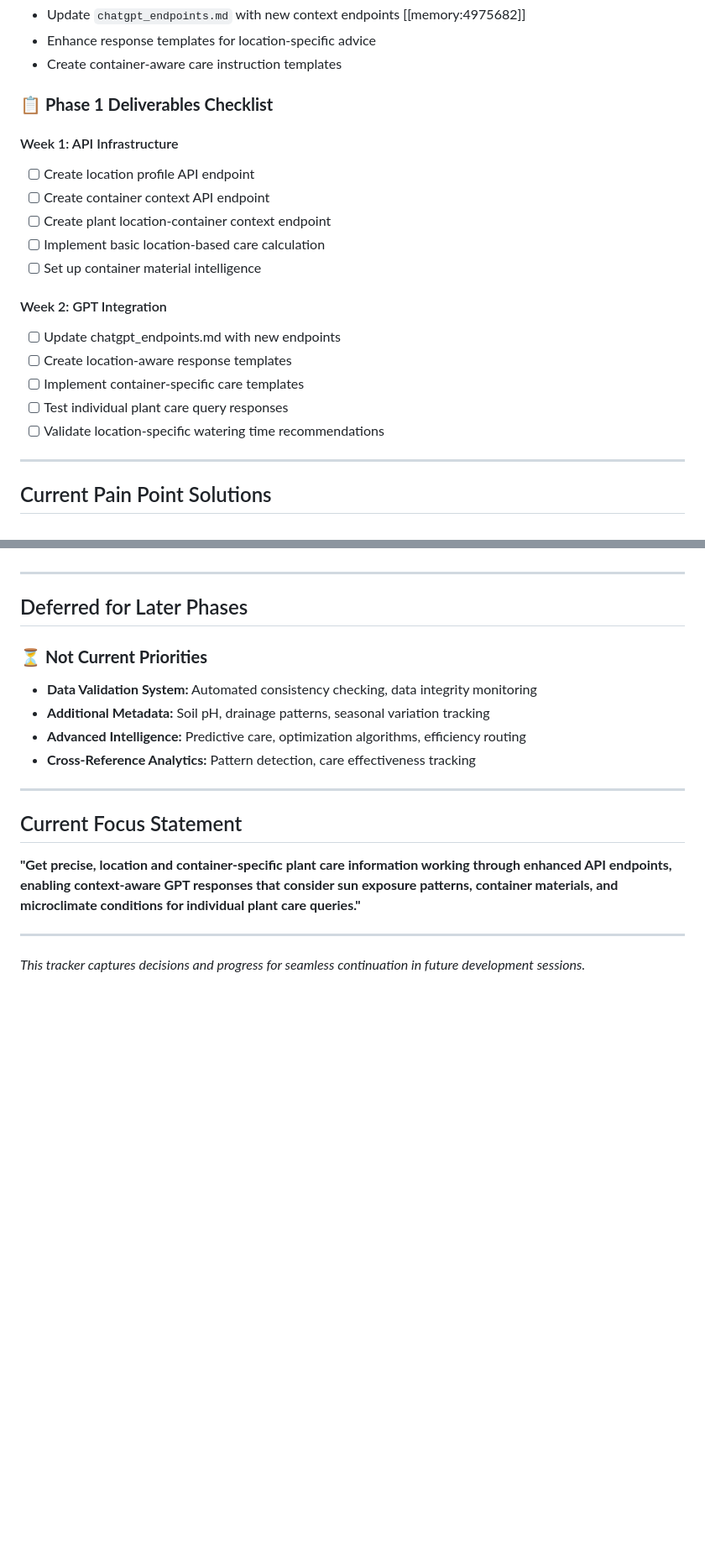
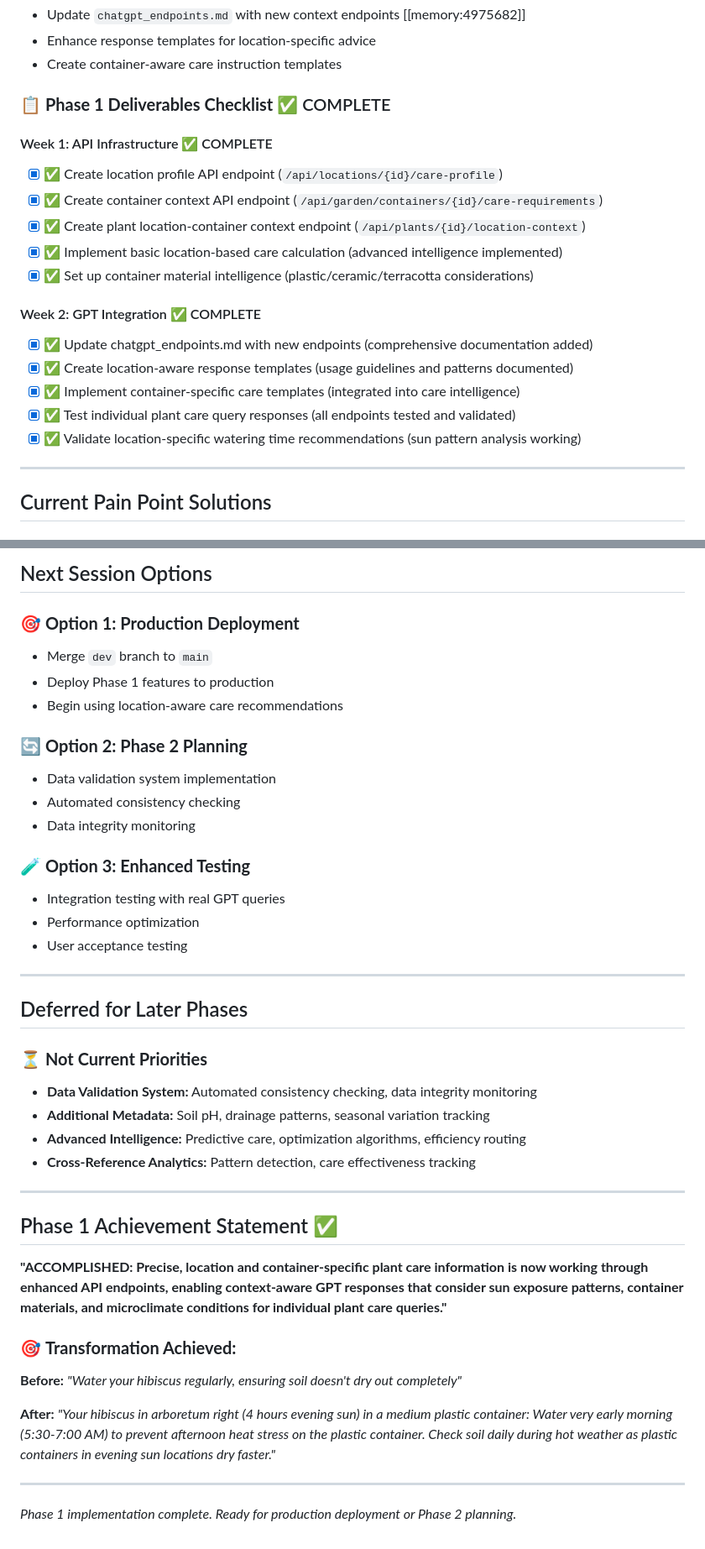
Before and after one commit to LaurenceW01/plant-database-api, a Markdown page: docs/STRATEGY_PROGRESS_TRACKER.md, 2 parts joined by grey strips. Shown: that part at 84% size. Rendered like a GitHub page; blank space fills up the shorter version.

```diff
--- a/docs/STRATEGY_PROGRESS_TRACKER.md
+++ b/docs/STRATEGY_PROGRESS_TRACKER.md
@@ -59,21 +60,21 @@
 - Enhance response templates for location-specific advice
 - Create container-aware care instruction templates
 
-### 📋 **Phase 1 Deliverables Checklist**
+### 📋 **Phase 1 Deliverables Checklist** ✅ COMPLETE
 
-#### Week 1: API Infrastructure
-- [ ] Create location profile API endpoint
-- [ ] Create container context API endpoint
-- [ ] Create plant location-container context endpoint
-- [ ] Implement basic location-based care calculation
-- [ ] Set up container material intelligence
+#### Week 1: API Infrastructure ✅ COMPLETE
+- [x] ✅ Create location profile API endpoint (`/api/locations/{id}/care-profile`)
+- [x] ✅ Create container context API endpoint (`/api/garden/containers/{id}/care-requirements`)
+- [x] ✅ Create plant location-container context endpoint (`/api/plants/{id}/location-context`)
+- [x] ✅ Implement basic location-based care calculation (advanced intelligence implemented)
+- [x] ✅ Set up container material intelligence (plastic/ceramic/terracotta considerations)
 
-#### Week 2: GPT Integration
-- [ ] Update chatgpt_endpoints.md with new endpoints
-- [ ] Create location-aware response templates
-- [ ] Implement container-specific care templates
-- [ ] Test individual plant care query responses
-- [ ] Validate location-specific watering time recommendations
+#### Week 2: GPT Integration ✅ COMPLETE
+- [x] ✅ Update chatgpt_endpoints.md with new endpoints (comprehensive documentation added)
+- [x] ✅ Create location-aware response templates (usage guidelines and patterns documented)
+- [x] ✅ Implement container-specific care templates (integrated into care intelligence)
+- [x] ✅ Test individual plant care query responses (all endpoints tested and validated)
+- [x] ✅ Validate location-specific watering time recommendations (sun pattern analysis working)
 
 ---
 
@@ -197,3 +221,19 @@ GET /api/garden/care-forecast/{days}
+## Next Session Options
+
+### 🎯 **Option 1: Production Deployment**
+- Merge `dev` branch to `main`
+- Deploy Phase 1 features to production
+- Begin using location-aware care recommendations
+
+### 🔄 **Option 2: Phase 2 Planning**
+- Data validation system implementation
+- Automated consistency checking
+- Data integrity monitoring
+
+### 🧪 **Option 3: Enhanced Testing**
+- Integration testing with real GPT queries
+- Performance optimization
+- User acceptance testing
 
 ---
 
@@ -207,9 +247,14 @@ GET /api/garden/care-forecast/{days}
 
 ---
 
-## Current Focus Statement
-**"Get precise, location and container-specific plant care information working through enhanced API endpoints, enabling context-aware GPT responses that consider sun exposure patterns, container materials, and microclimate conditions for individual plant care queries."**
+## Phase 1 Achievement Statement ✅
+**"ACCOMPLISHED: Precise, location and container-specific plant care information is now working through enhanced API endpoints, enabling context-aware GPT responses that consider sun exposure patterns, container materials, and microclimate conditions for individual plant care queries."**
+
+### 🎯 **Transformation Achieved:**
+**Before:** *"Water your hibiscus regularly, ensuring soil doesn't dry out completely"*
+
+**After:** *"Your hibiscus in arboretum right (4 hours evening sun) in a medium plastic container: Water very early morning (5:30-7:00 AM) to prevent afternoon heat stress on the plastic container. Check soil daily during hot weather as plastic containers in evening sun locations dry faster."*
 
 ---
 
-*This tracker captures decisions and progress for seamless continuation in future development sessions.*
+*Phase 1 implementation complete. Ready for production deployment or Phase 2 planning.*
```
Also changed, not shown: other parts of docs/STRATEGY_PROGRESS_TRACKER.md (+64 -40 lines).
